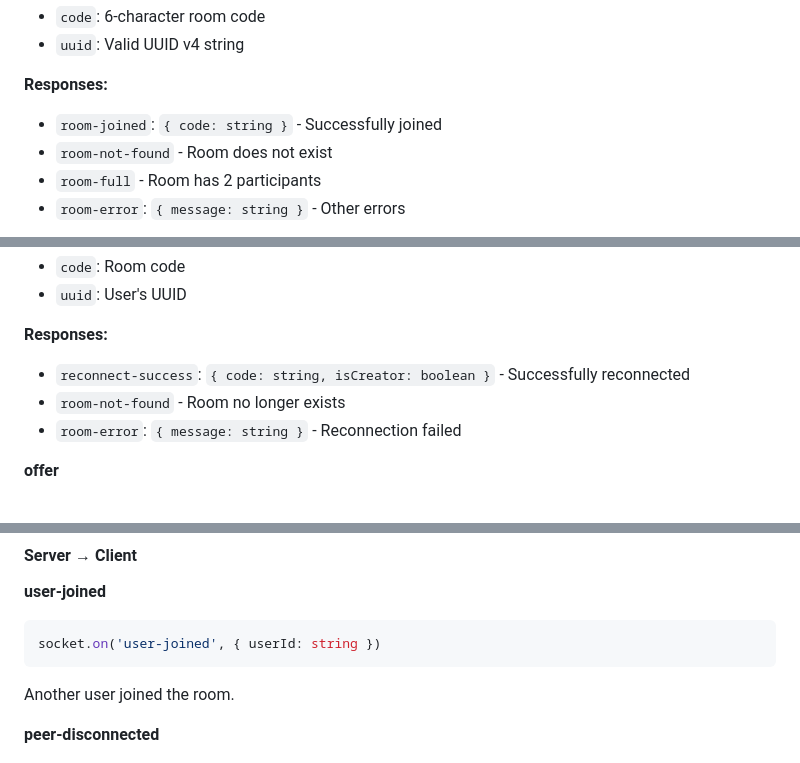
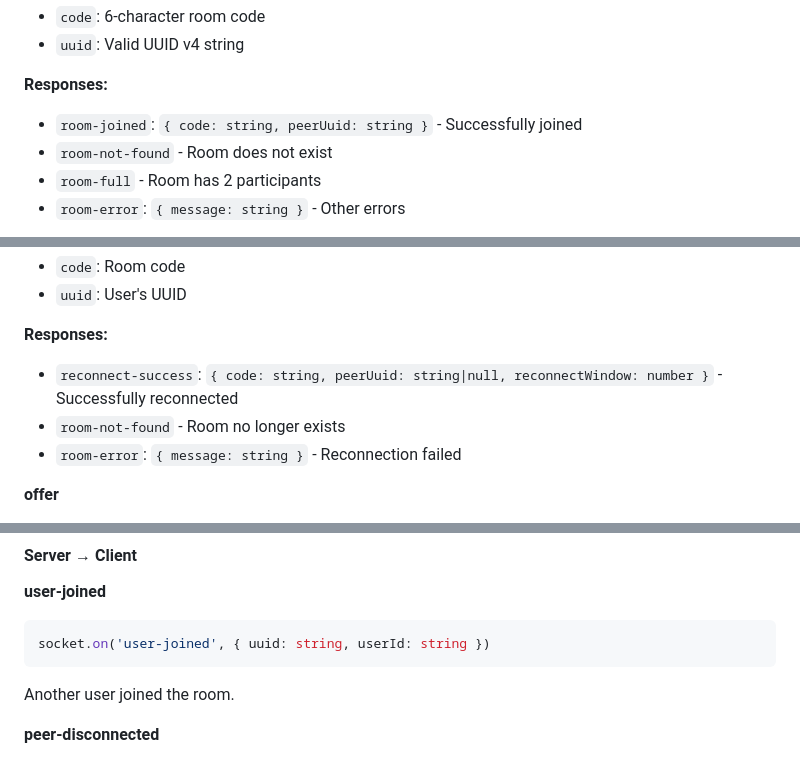
Before and after one commit to Kerb/video-open-call, a Markdown page: docs/API.md, 3 parts joined by grey strips. Drawn GitHub-style.

````diff
--- a/docs/API.md
+++ b/docs/API.md
@@ -38,7 +38,7 @@ Joins an existing room.
 - `uuid`: Valid UUID v4 string
 
 **Responses:**
-- `room-joined`: `{ code: string }` - Successfully joined
+- `room-joined`: `{ code: string, peerUuid: string }` - Successfully joined
 - `room-not-found` - Room does not exist
 - `room-full` - Room has 2 participants
 - `room-error`: `{ message: string }` - Other errors
@@ -68,7 +68,7 @@ Reconnects to a room after disconnect.
 - `uuid`: User's UUID
 
 **Responses:**
-- `reconnect-success`: `{ code: string, isCreator: boolean }` - Successfully reconnected
+- `reconnect-success`: `{ code: string, peerUuid: string|null, reconnectWindow: number }` - Successfully reconnected
 - `room-not-found` - Room no longer exists
 - `room-error`: `{ message: string }` - Reconnection failed
 
@@ -115,7 +115,7 @@ Broadcasts screen sharing state to peer.
 
 **user-joined**
 ```javascript
-socket.on('user-joined', { userId: string })
+socket.on('user-joined', { uuid: string, userId: string })
 ```
 Another user joined the room.
 
````
Also changed, not shown: feature-spec.md (+3 -3 lines).
